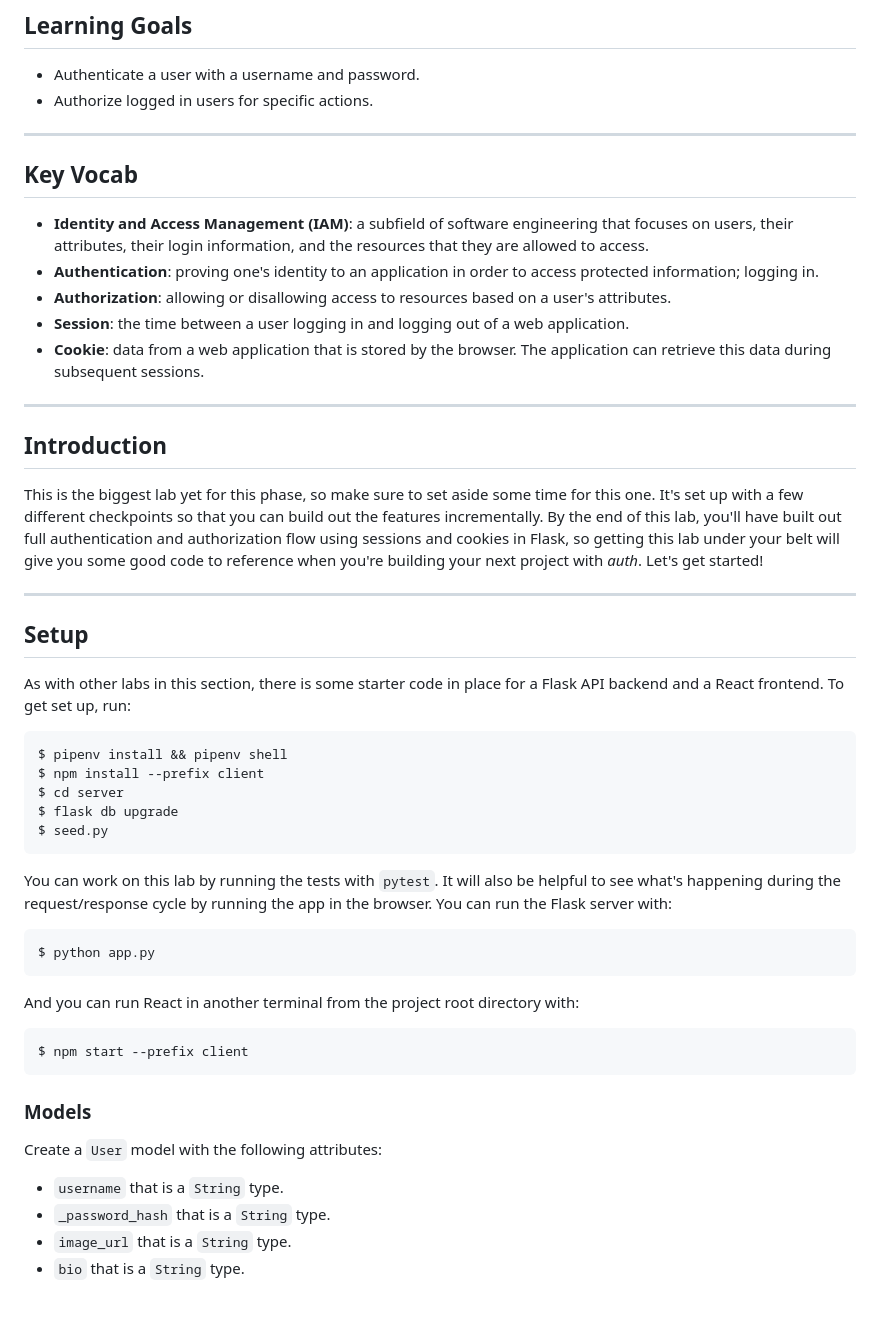
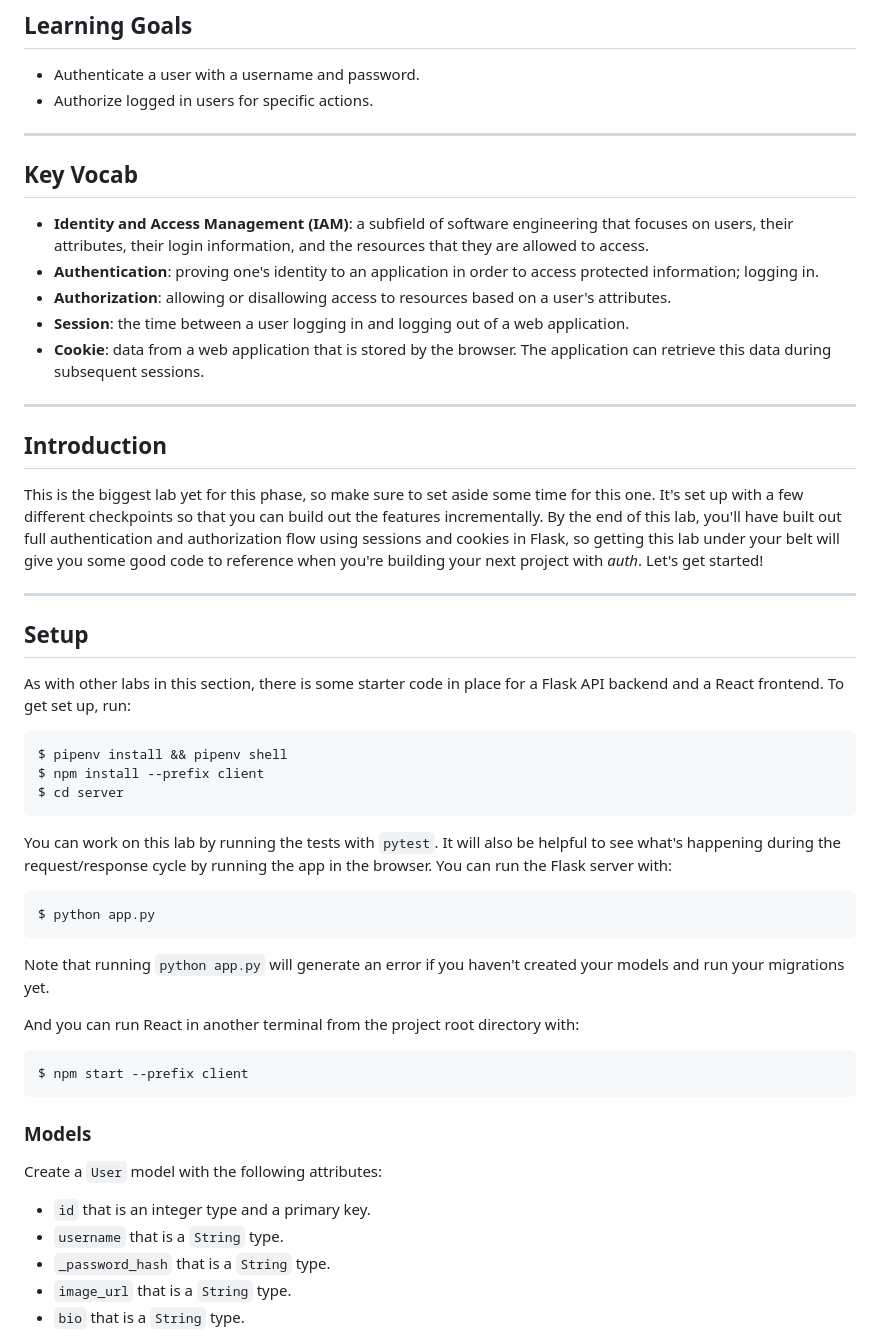
Before and after one commit to learn-co-curriculum/python-p4-iam-putting-it-all-together-lab, a Markdown page: README.md, the part around the change printed below. Rendered like a GitHub page; blank space fills up the shorter version.

````diff
--- a/README.md
+++ b/README.md
@@ -5,13 +5,13 @@
 - Authenticate a user with a username and password.
 - Authorize logged in users for specific actions.
 
-***
+---
 
 ## Key Vocab
 
-- **Identity and Access Management (IAM)**: a subfield of software engineering that
-  focuses on users, their attributes, their login information, and the resources
-  that they are allowed to access.
+- **Identity and Access Management (IAM)**: a subfield of software engineering
+  that focuses on users, their attributes, their login information, and the
+  resources that they are allowed to access.
 - **Authentication**: proving one's identity to an application in order to
   access protected information; logging in.
 - **Authorization**: allowing or disallowing access to resources based on a
@@ -21,7 +21,7 @@
 - **Cookie**: data from a web application that is stored by the browser. The
   application can retrieve this data during subsequent sessions.
 
-***
+---
 
 ## Introduction
 
@@ -32,7 +32,7 @@ full authentication and authorization flow using sessions and cookies in Flask,
 so getting this lab under your belt will give you some good code to reference
 when you're building your next project with _auth_. Let's get started!
 
-***
+---
 
 ## Setup
 
@@ -43,8 +43,6 @@ Flask API backend and a React frontend. To get set up, run:
 $ pipenv install && pipenv shell
 $ npm install --prefix client
 $ cd server
-$ flask db upgrade
-$ seed.py
 ```
 
 You can work on this lab by running the tests with `pytest`. It will also be
@@ -54,6 +52,9 @@ app in the browser. You can run the Flask server with:
 ```console
 $ python app.py
 ```
+
+Note that running `python app.py` will generate an error if you haven't created
+your models and run your migrations yet.
 
 And you can run React in another terminal from the project root directory with:
 
@@ -65,6 +66,7 @@ $ npm start --prefix client
 
 Create a `User` model with the following attributes:
 
+- `id` that is an integer type and a primary key.
 - `username` that is a `String` type.
 - `_password_hash` that is a `String` type.
 - `image_url` that is a `String` type.
````
Also changed, not shown: other parts of README.md (+22 -11 lines).
